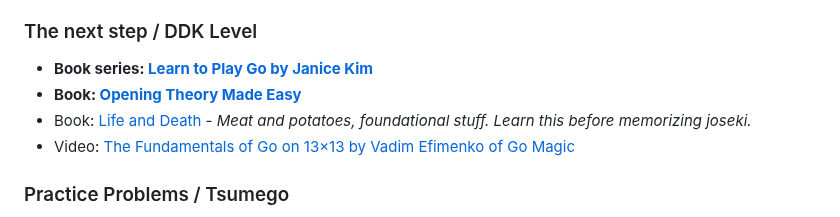
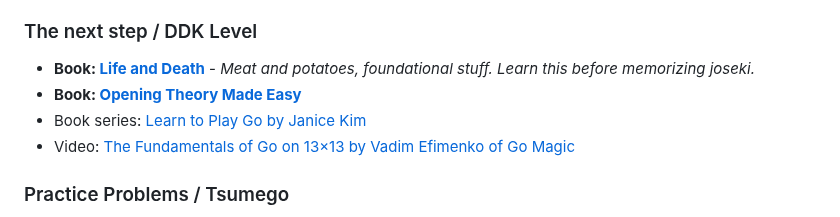
Before and after one commit to gote1000/Go_Resources, a Markdown page: index.md, the part around the change. Rendered like a GitHub page.

```diff
--- a/index.md
+++ b/index.md
@@ -15,9 +15,9 @@ This page merely contains some of my favorite links related to go. Huge thank yo
 
 ### The next step / DDK Level
 
-- **Book series: [Learn to Play Go by Janice Kim](https://www.biblio.com/9781453632895)**
+- **Book: [Life and Death](https://www.biblio.com/9784906574131)** - *Meat and potatoes, foundational stuff. Learn this before memorizing joseki.*
 - **Book: [Opening Theory Made Easy](https://www.biblio.com/9784906574360)**
-- Book: [Life and Death](https://www.biblio.com/9784906574131) - *Meat and potatoes, foundational stuff. Learn this before memorizing joseki.*
+- Book series: [Learn to Play Go by Janice Kim](https://www.biblio.com/9781453632895)
 - Video: [The Fundamentals of Go on 13×13 by Vadim Efimenko of Go Magic](https://gomagic.org/courses/the-fundamentals-of-go-on-13x13/)
 
 ### Practice Problems / Tsumego
```
